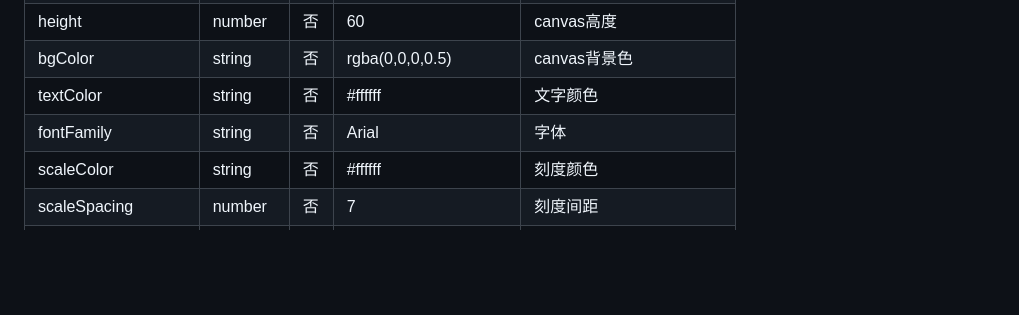
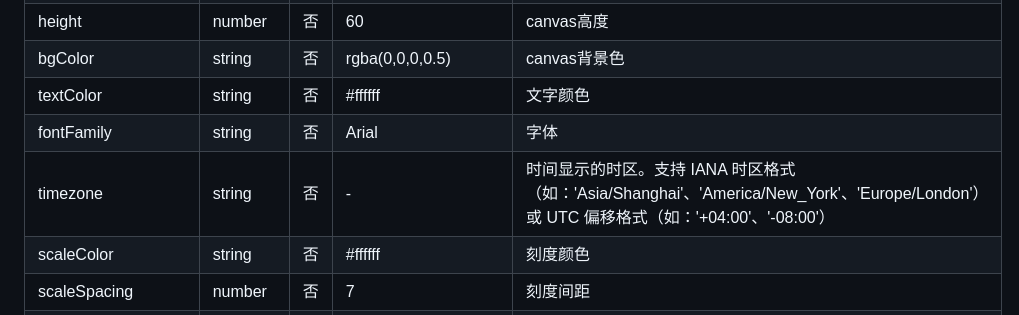
Before and after one commit to thelostword/timeline, a Markdown page: README.md, the part around the change. Rendered like a GitHub page; blank space fills up the shorter version.

```diff
--- a/README.md
+++ b/README.md
@@ -72,6 +72,7 @@ timeline.on('dragged', (timestamp) => {
 | bgColor | string | 否 | rgba(0,0,0,0.5) | canvas背景色 |
 | textColor | string | 否 | #ffffff | 文字颜色 |
 | fontFamily | string | 否 | Arial | 字体 |
+| timezone | string | 否 | - | 时间显示的时区。支持 IANA 时区格式（如：'Asia/Shanghai'、'America/New_York'、'Europe/London'）或 UTC 偏移格式（如：'+04:00'、'-08:00'） |
 | scaleColor | string | 否 | #ffffff | 刻度颜色 |
 | scaleSpacing | number | 否 | 7 | 刻度间距 |
 | areaBgColor | string | 否 | #ffffff55 | 阴影区域背景颜色 |
```
Also changed, not shown: README_EN.md (+1 -0 lines).
